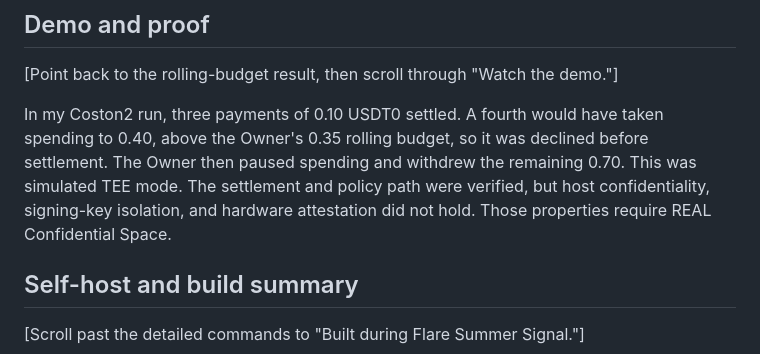
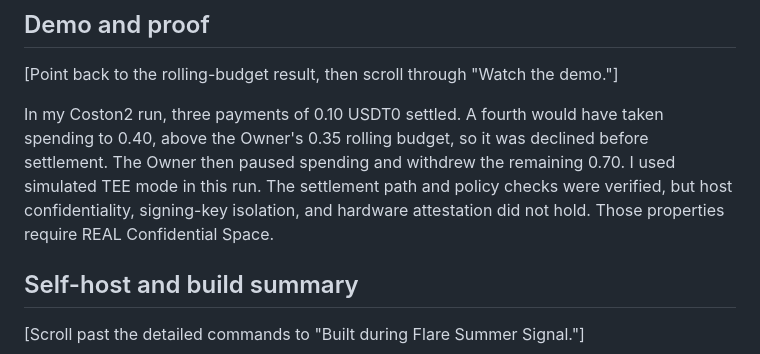
Before and after one commit to Vasqq/agent-vault-landing, a Markdown page: docs/FLARE_1ON1_LANDING_WALKTHROUGH.md, the part around the change. Rendered like a GitHub page.

Commit message:
docs: clarify simulated TEE walkthrough wording

```diff
--- a/docs/FLARE_1ON1_LANDING_WALKTHROUGH.md
+++ b/docs/FLARE_1ON1_LANDING_WALKTHROUGH.md
@@ -36,7 +36,7 @@ I put four controls behind the boundary: a Vendor allowlist, rolling budget, max
 
 [Point back to the rolling-budget result, then scroll through "Watch the demo."]
 
-In my Coston2 run, three payments of 0.10 USDT0 settled. A fourth would have taken spending to 0.40, above the Owner's 0.35 rolling budget, so it was declined before settlement. The Owner then paused spending and withdrew the remaining 0.70. This was simulated TEE mode. The settlement and policy path were verified, but host confidentiality, signing-key isolation, and hardware attestation did not hold. Those properties require REAL Confidential Space.
+In my Coston2 run, three payments of 0.10 USDT0 settled. A fourth would have taken spending to 0.40, above the Owner's 0.35 rolling budget, so it was declined before settlement. The Owner then paused spending and withdrew the remaining 0.70. I used simulated TEE mode in this run. The settlement path and policy checks were verified, but host confidentiality, signing-key isolation, and hardware attestation did not hold. Those properties require REAL Confidential Space.
 
 ## Self-host and build summary
 
```
